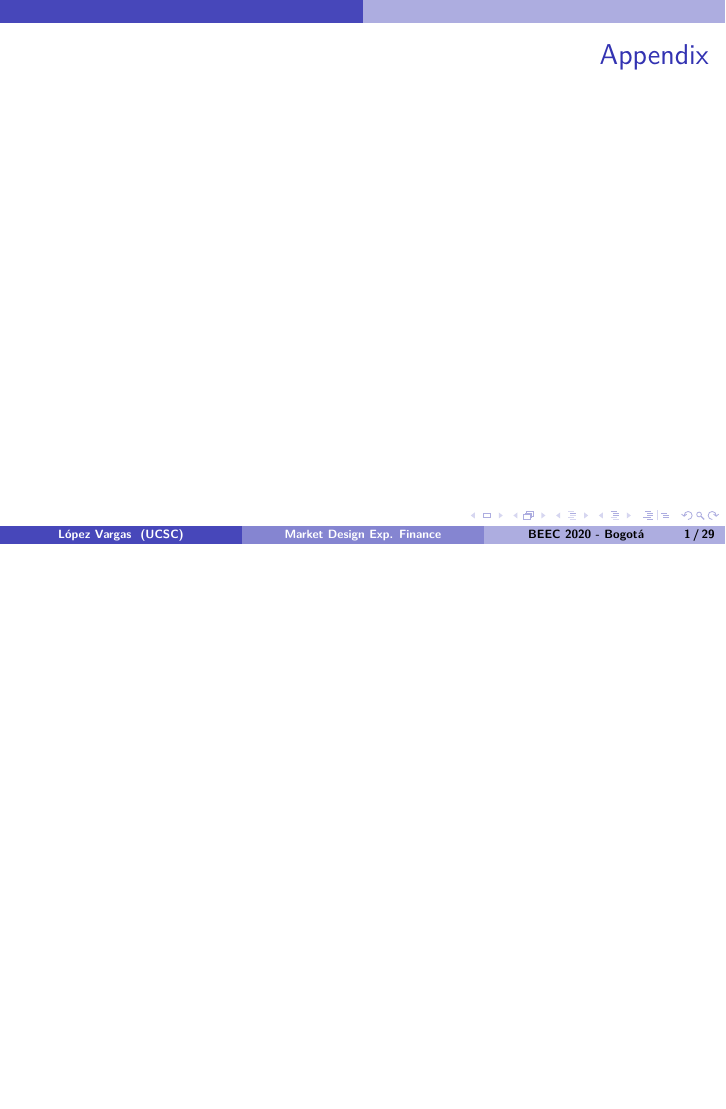
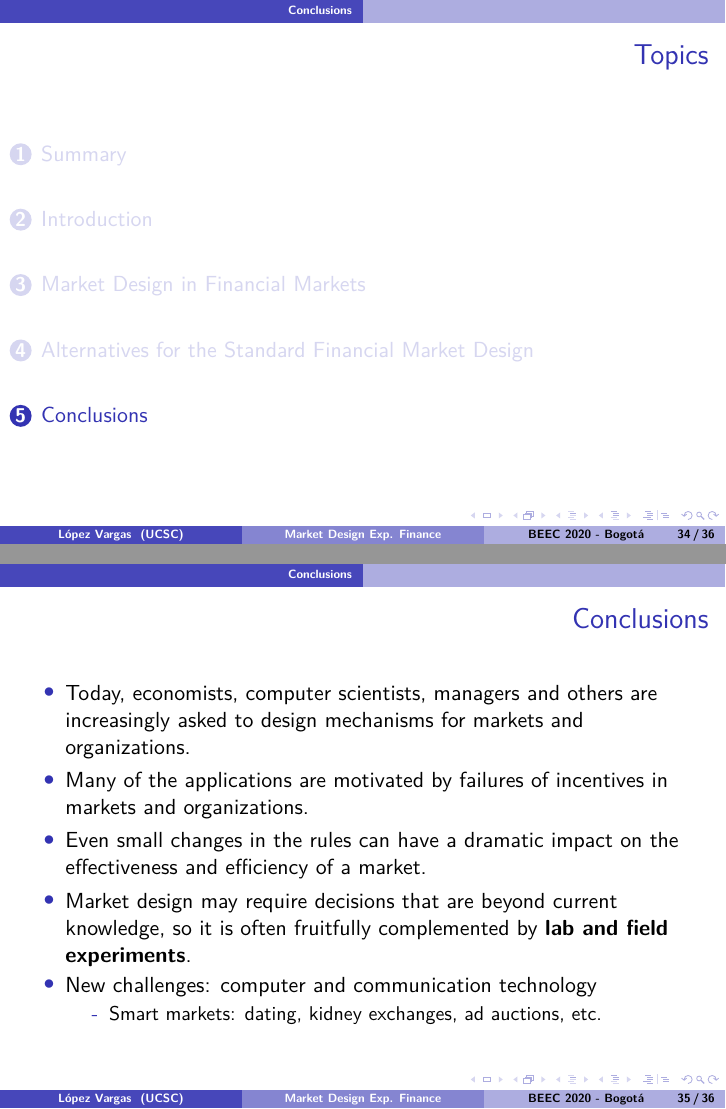
Before and after one commit to kmlv/Finance-Market-Design---BEEC-2020, LaTeX slides (HFT_Experiments_testing_FBA.tex): page 34 of 63 before the commit and pages 34 and 35 of 66 after it, the two joined at a grey line, the shorter picture padded with empty space. Compiled offline with pdfLaTeX.

Commit message:
Updates from Overleaf

```diff
--- a/HFT_Experiments_testing_FBA.tex
+++ b/HFT_Experiments_testing_FBA.tex
@@ -81,6 +81,8 @@
     \item Frequent Batch Auctions
     \item Continuous Scaled Limit Orders
 \end{enumerate}
+
+\item \textbf{Conclusions}
 
 \end{itemize}
 }
@@ -456,7 +458,33 @@ Continuous Scaled Limit Orders (Kyle and Lee, 2017)
 \end{itemize}
 }
 
+\section{Conclusions}
 
+\frame{\frametitle{Conclusions}
+\begin{itemize}
+    \item Today, economists, computer scientists, managers and others are increasingly asked to design mechanisms for markets and organizations.
+    \item Many of the applications are motivated by failures of incentives in markets and organizations.
+    \item Even small changes in the rules can have a dramatic impact on the effectiveness and efficiency of a market.
+    \item Market design may require decisions that are beyond current knowledge, so it is often fruitfully complemented by \textbf{lab and field experiments}.
+    \item New challenges:  computer and communication technology
+    \begin{itemize}
+        \item[-] Smart markets: dating, kidney exchanges, ad auctions, etc.
+    \end{itemize}
+\end{itemize}
+}
+
+\frame{\frametitle{Main references}
+\footnotesize
+\begin{itemize}
+    \item Aldrich, E., and Friedman, D. (2019). "Order Protection through Delayed Messaging," Available at SSRN: https://ssrn.com/abstract=2999059
+    \item Aldrich, E., and López Vargas, K. (2019). "Experiments in high-frequency trading: comparing two market institutions," Experimental Economics, 1-31.
+    \item Budish, E., Cramton, P., and Shim, J. (2015), “The High-Frequency Trading Arms Race: Frequent Batch Auctions as a Market Design Response,” The Quarterly Journal of Economics, 130, 1547–1621.
+    \item Chen, Y, Cramton, P., List, J., and Ockenfels, A. (2019). "Market Design, Human Behavior and Management," Working Paper, University of Cologne
+    \item Khapko, M., and Zoican, M. (2019). "Do speed bumps curb low-latency trading? Evidence from a laboratory market," Available at SSRN: https://ssrn.com/abstract=3351269
+    \item Kyle, A., and Lee J. (2017). "Toward a fully continuous exchange," Oxford Review of Economic Policy, 33, 650–675.
+    \item Menkveld, A. J. and Zoican, M. A. (2017), “Need for speed? Exchange latency and liquidity,” Review of Financial Studies, 30, 1188–1228.
+\end{itemize}
+}
 
 
 %%%%%%%%%%%%%%%%%%%%%%%%%%%%%%%%%%%%%%%%%%%%%%%%
```
Also changed, not shown: HFT_Experiments_testing_FBA.tex (2 more changed lines).
